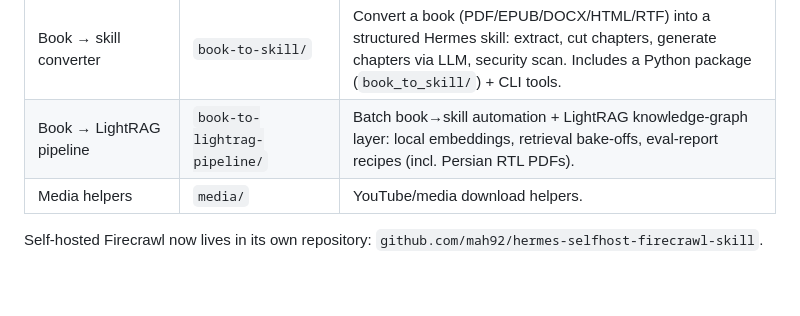
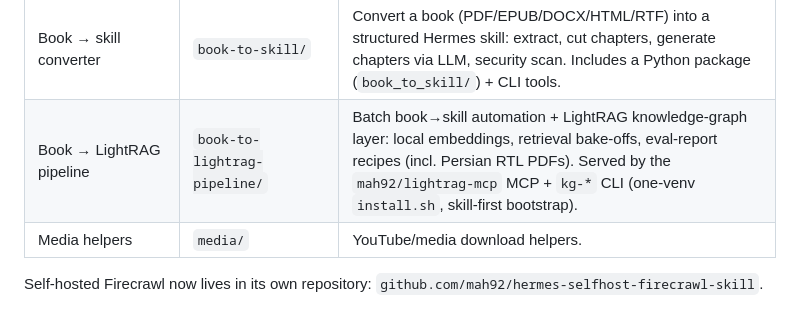
Before and after one commit to mah92/my-hermes-skills, a Markdown page: README.md, the part around the change. GitHub-like rendering; blank space fills up the shorter version.

Commit message:
book-to-lightrag-pipeline: publish estimate_tokens.py (755), drop box paths from SKILL.md, README row points at lightrag-mcp

```diff
--- a/README.md
+++ b/README.md
@@ -31,7 +31,7 @@ Composable, lightweight skills for the [Hermes Agent](https://hermes-agent.nousr
 | NASIR architecture | `nasir-architecture/` | Conventions for the NASIR C++ architecture. |
 | Cast to projector | `wanbo-dlna-cast/` | Cast media to a Wanbo projector over DLNA. |
 | Book → skill converter | `book-to-skill/` | Convert a book (PDF/EPUB/DOCX/HTML/RTF) into a structured Hermes skill: extract, cut chapters, generate chapters via LLM, security scan. Includes a Python package (`book_to_skill/`) + CLI tools. |
-| Book → LightRAG pipeline | `book-to-lightrag-pipeline/` | Batch book→skill automation + LightRAG knowledge-graph layer: local embeddings, retrieval bake-offs, eval-report recipes (incl. Persian RTL PDFs). |
+| Book → LightRAG pipeline | `book-to-lightrag-pipeline/` | Batch book→skill automation + LightRAG knowledge-graph layer: local embeddings, retrieval bake-offs, eval-report recipes (incl. Persian RTL PDFs). Served by the `mah92/lightrag-mcp` MCP + `kg-*` CLI (one-venv `install.sh`, skill-first bootstrap). |
 | Media helpers | `media/` | YouTube/media download helpers. |
 
 Self-hosted Firecrawl now lives in its own repository:
```
Also changed, not shown: book-to-lightrag-pipeline/SKILL.md (+2 -2 lines).
